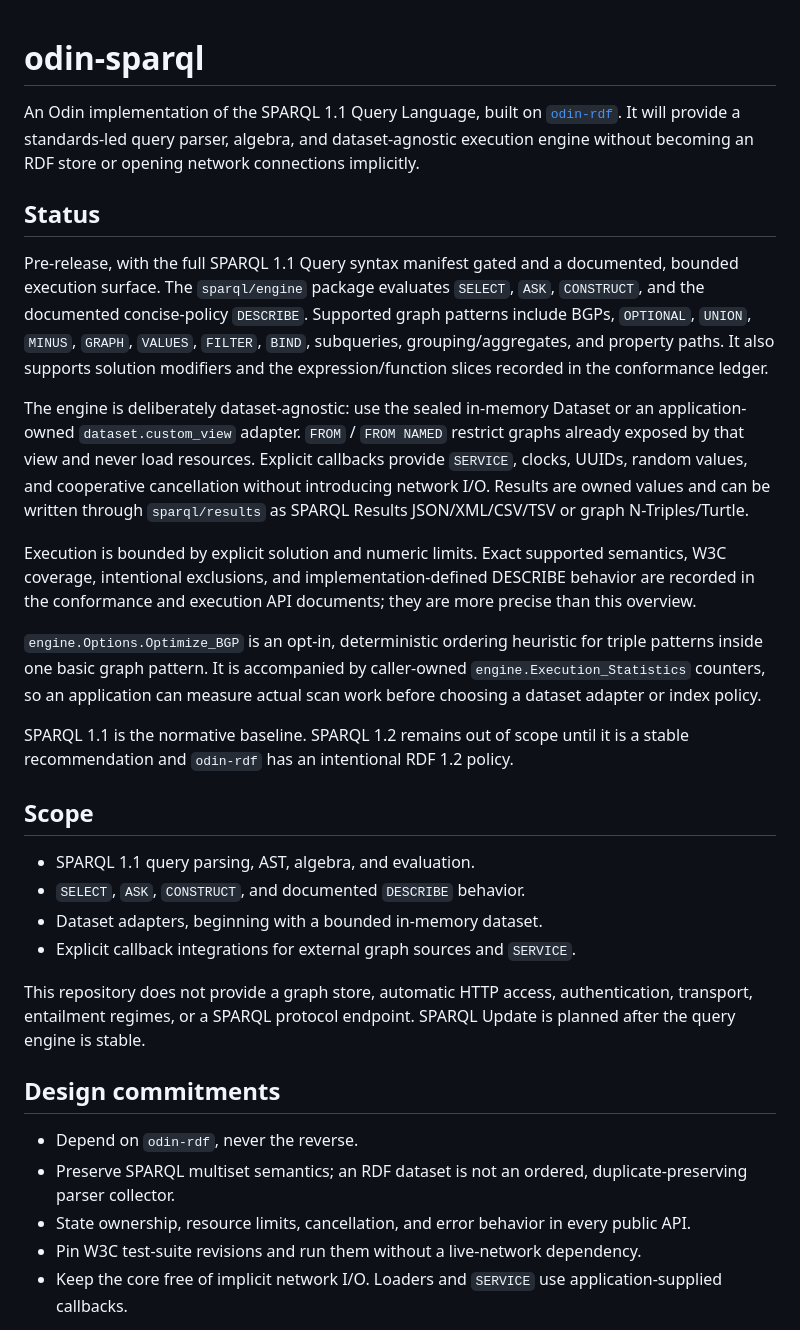
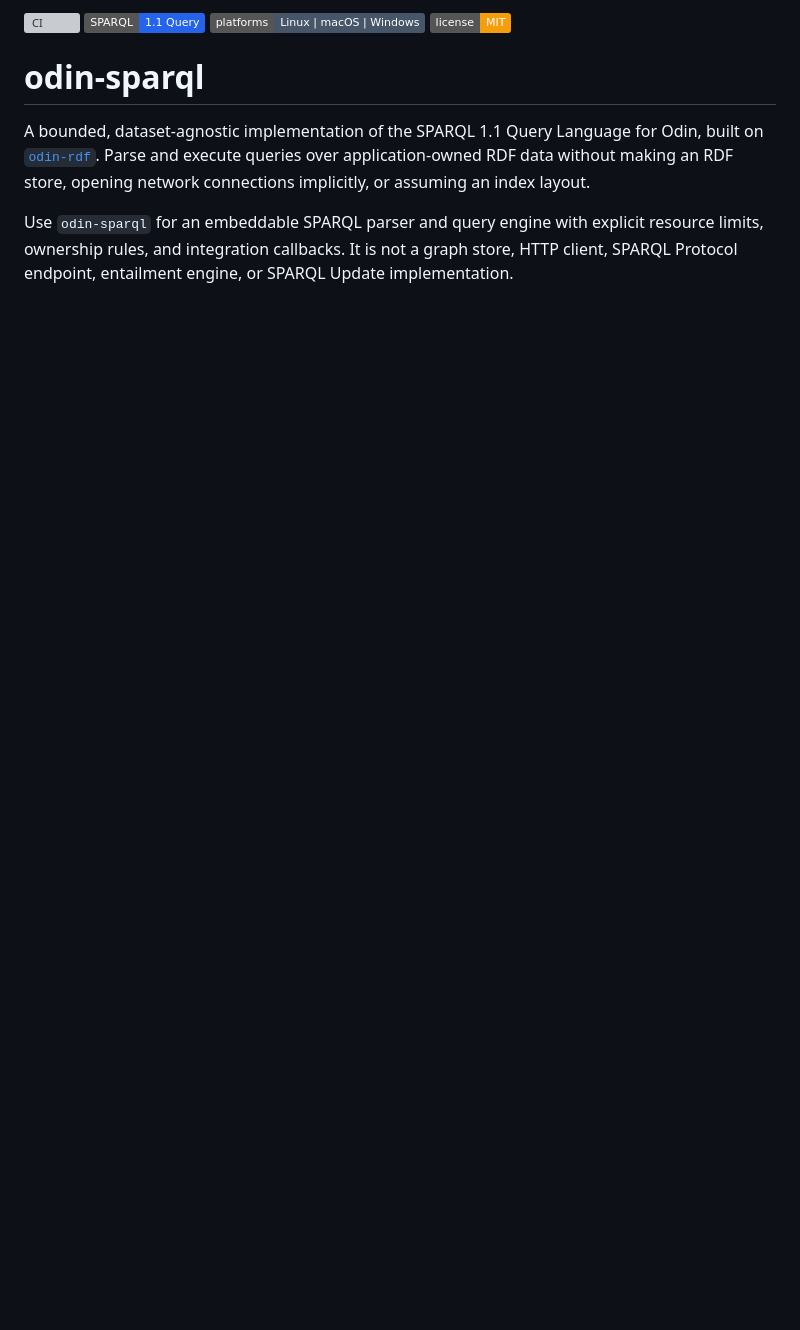
Before and after one commit to crapthings/odin-sparql, a Markdown page: README.md, the part around one of its changes. GitHub-like rendering; badges without logos; blank space fills up the shorter version; grey boxes are pictures that could not be loaded.

```diff
--- a/README.md
+++ b/README.md
@@ -1,60 +1,17 @@
+[![CI](https://github.com/crapthings/odin-sparql/actions/workflows/ci.yml/badge.svg)](https://github.com/crapthings/odin-sparql/actions/workflows/ci.yml)
+[![SPARQL 1.1 Query](https://img.shields.io/badge/SPARQL-1.1_Query-2563eb)](https://www.w3.org/TR/sparql11-query/)
+![Platforms](https://img.shields.io/badge/platforms-Linux_%7C_macOS_%7C_Windows-475569)
+[![License: MIT](https://img.shields.io/badge/license-MIT-f59e0b)](LICENSE)
+
 # odin-sparql
 
-An Odin implementation of the SPARQL 1.1 Query Language, built on
-[`odin-rdf`](../odin-rdf). It will provide a standards-led query parser,
-algebra, and dataset-agnostic execution engine without becoming an RDF store
-or opening network connections implicitly.
+A bounded, dataset-agnostic implementation of the SPARQL 1.1 Query Language
+for Odin, built on [`odin-rdf`](../odin-rdf). Parse and execute queries over
+application-owned RDF data without making an RDF store, opening network
+connections implicitly, or assuming an index layout.
 
-## Status
+Use `odin-sparql` for an embeddable SPARQL parser and query engine with
+explicit resource limits, ownership rules, and integration callbacks. It is
+not a graph store, HTTP client, SPARQL Protocol endpoint, entailment engine, or
+SPARQL Update implementation.
 
-Pre-release, with the full SPARQL 1.1 Query syntax manifest gated and a
-documented, bounded execution surface. The `sparql/engine` package evaluates
-`SELECT`, `ASK`, `CONSTRUCT`, and the documented concise-policy `DESCRIBE`.
-Supported graph patterns include BGPs, `OPTIONAL`, `UNION`, `MINUS`, `GRAPH`,
-`VALUES`, `FILTER`, `BIND`, subqueries, grouping/aggregates, and property
-paths. It also supports solution modifiers and the expression/function slices
-recorded in the conformance ledger.
-
-The engine is deliberately dataset-agnostic: use the sealed in-memory Dataset
-or an application-owned `dataset.custom_view` adapter. `FROM` / `FROM NAMED`
-restrict graphs already exposed by that view and never load resources. Explicit
-callbacks provide `SERVICE`, clocks, UUIDs, random values, and cooperative
-cancellation without introducing network I/O. Results are owned values and can
-be written through `sparql/results` as SPARQL Results JSON/XML/CSV/TSV or graph
-N-Triples/Turtle.
-
-Execution is bounded by explicit solution and numeric limits. Exact supported
-semantics, W3C coverage, intentional exclusions, and implementation-defined
-DESCRIBE behavior are recorded in the conformance and execution API documents;
-they are more precise than this overview.
-
-`engine.Options.Optimize_BGP` is an opt-in, deterministic ordering heuristic
-for triple patterns inside one basic graph pattern. It is accompanied by
-caller-owned `engine.Execution_Statistics` counters, so an application can
-measure actual scan work before choosing a dataset adapter or index policy.
-
-SPARQL 1.1 is the normative baseline. SPARQL 1.2 remains out of scope until it
-is a stable recommendation and `odin-rdf` has an intentional RDF 1.2 policy.
-
-## Scope
-
-- SPARQL 1.1 query parsing, AST, algebra, and evaluation.
-- `SELECT`, `ASK`, `CONSTRUCT`, and documented `DESCRIBE` behavior.
-- Dataset adapters, beginning with a bounded in-memory dataset.
-- Explicit callback integrations for external graph sources and `SERVICE`.
-
-This repository does not provide a graph store, automatic HTTP access,
-authentication, transport, entailment regimes, or a SPARQL protocol endpoint.
-SPARQL Update is planned after the query engine is stable.
-
-## Design commitments
-
-- Depend on `odin-rdf`, never the reverse.
-- Preserve SPARQL multiset semantics; an RDF dataset is not an ordered,
-  duplicate-preserving parser collector.
-- State ownership, resource limits, cancellation, and error behavior in every
-  public API.
-- Pin W3C test-suite revisions and run them without a live-network dependency.
-- Keep the core free of implicit network I/O. Loaders and `SERVICE` use
-  application-supplied callbacks.
-
```
Also changed, not shown: other parts of README.md (+132 -54 lines), CHANGELOG.md (+7 -0 lines).
